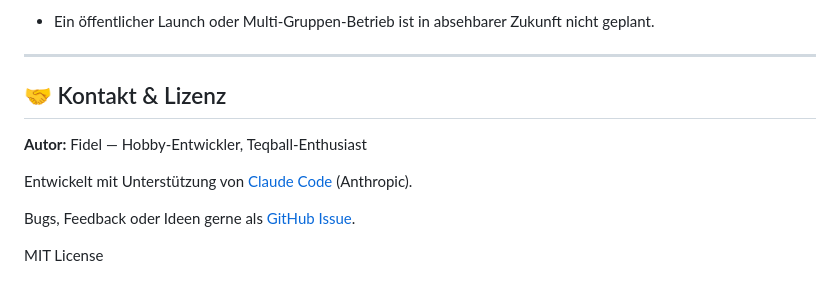
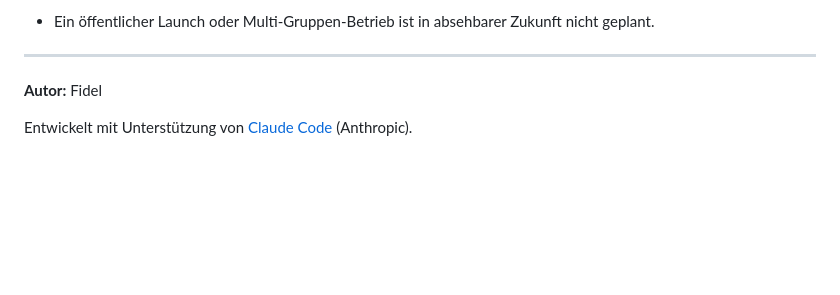
Before and after one commit to ff2710/teqball-app, a Markdown page: README.md, the part around the change. GitHub-like rendering; blank space fills up the shorter version.

```diff
--- a/README.md
+++ b/README.md
@@ -142,12 +142,6 @@ Die App befindet sich aktuell in der **Testphase** mit einer festen Spielgruppe.
 
 ---
 
-## 🤝 Kontakt & Lizenz
-
-**Autor:** Fidel — Hobby-Entwickler, Teqball-Enthusiast
+**Autor:** Fidel
 
 Entwickelt mit Unterstützung von [Claude Code](https://claude.ai/code) (Anthropic).
-
-Bugs, Feedback oder Ideen gerne als [GitHub Issue](https://github.com/ff2710/teqball-app/issues).
-
-MIT License
```
